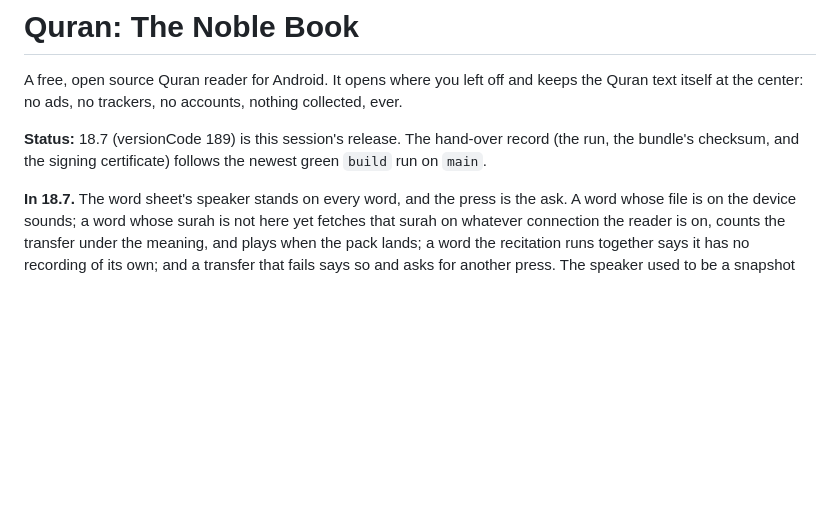
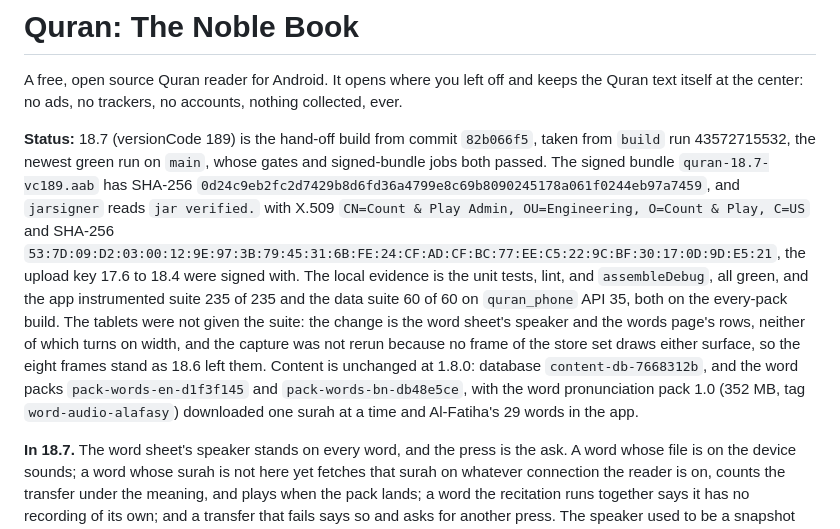
Before and after one commit to muntasimulhaque/quran, a Markdown page: README.md, the part around the change. GitHub-like rendering; blank space fills up the shorter version.

Commit message:
18.7: the hand-off record

```diff
--- a/README.md
+++ b/README.md
@@ -4,7 +4,7 @@ A free, open source Quran reader for Android. It opens where you left off
 and keeps the Quran text itself at the center: no ads, no
 trackers, no accounts, nothing collected, ever.
 
-**Status:** 18.7 (versionCode 189) is this session's release. The hand-over record (the run, the bundle's checksum, and the signing certificate) follows the newest green `build` run on `main`.
+**Status:** 18.7 (versionCode 189) is the hand-off build from commit `82b066f5`, taken from `build` run 43572715532, the newest green run on `main`, whose gates and signed-bundle jobs both passed. The signed bundle `quran-18.7-vc189.aab` has SHA-256 `0d24c9eb2fc2d7429b8d6fd36a4799e8c69b8090245178a061f0244eb97a7459`, and `jarsigner` reads `jar verified.` with X.509 `CN=Count & Play Admin, OU=Engineering, O=Count & Play, C=US` and SHA-256 `53:7D:09:D2:03:00:12:9E:97:3B:79:45:31:6B:FE:24:CF:AD:CF:BC:77:EE:C5:22:9C:BF:30:17:0D:9D:E5:21`, the upload key 17.6 to 18.4 were signed with. The local evidence is the unit tests, lint, and `assembleDebug`, all green, and the app instrumented suite 235 of 235 and the data suite 60 of 60 on `quran_phone` API 35, both on the every-pack build. The tablets were not given the suite: the change is the word sheet's speaker and the words page's rows, neither of which turns on width, and the capture was not rerun because no frame of the store set draws either surface, so the eight frames stand as 18.6 left them. Content is unchanged at 1.8.0: database `content-db-7668312b`, and the word packs `pack-words-en-d1f3f145` and `pack-words-bn-db48e5ce`, with the word pronunciation pack 1.0 (352 MB, tag `word-audio-alafasy`) downloaded one surah at a time and Al-Fatiha's 29 words in the app.
 
 **In 18.7.** The word sheet's speaker stands on every word, and the press is the ask. A word whose file is on the device sounds; a word whose surah is not here yet fetches that surah on whatever connection the reader is on, counts the transfer under the meaning, and plays when the pack lands; a word the recitation runs together says it has no recording of its own; and a transfer that fails says so and asks for another press. The speaker used to be a snapshot taken when the surah's rows were built, so a pack that arrived while the reader stayed in the surah never reached the sheet: that is gone by construction, because the question is asked at the press. The Settings page keeps its name and its switch, loses the sentence that was cut after two lines and the Book-wide size line, and gains one row for the voices on the device with the one act they allow, Remove. Removing the word list no longer deletes downloaded pronunciation. The Quran text, both translations, both tafsirs, the recitations, the word lists, the roots, and the content database are unchanged at 1.8.0. The word pronunciation pack is 1.0. Version 18.7 (189).
 
```
